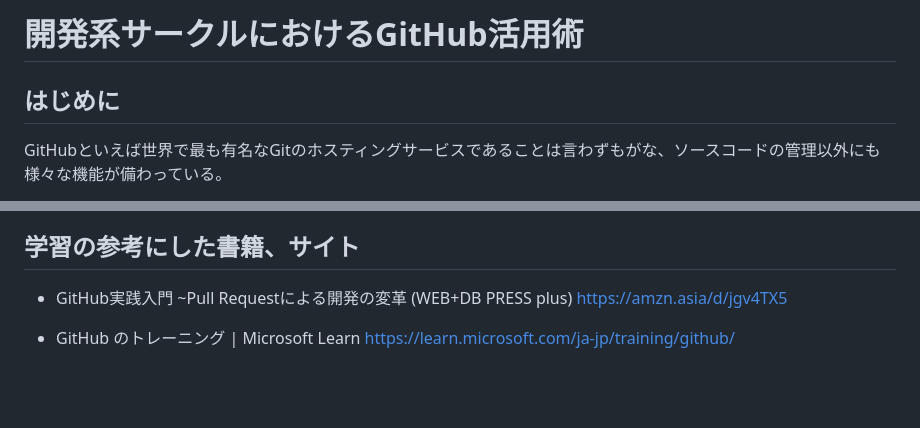
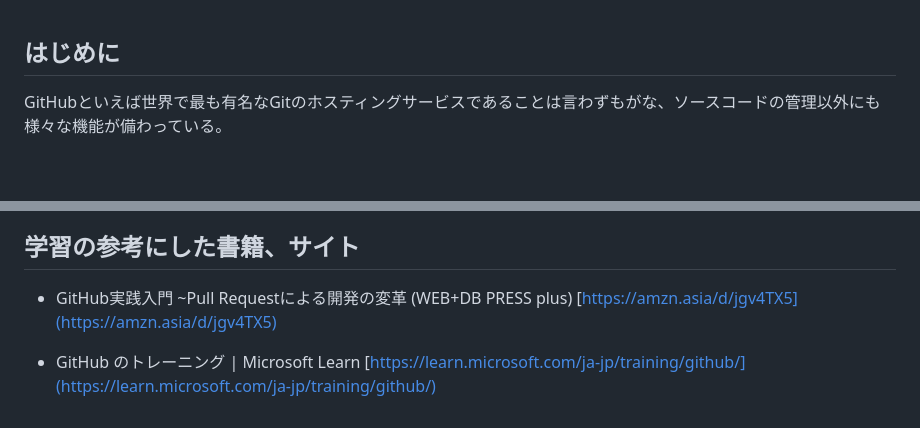
Before and after one commit to CASru-IT/2024ku-fes-tech-fanzine, a Markdown page: articles/dugite.md, 2 parts joined by grey strips. Rendered like a GitHub page; blank space fills up the shorter version.

```diff
--- a/articles/dugite.md
+++ b/articles/dugite.md
@@ -1,5 +1,3 @@
-# 開発系サークルにおけるGitHub活用術
-
 ## はじめに
 
 GitHubといえば世界で最も有名なGitのホスティングサービスであることは言わずもがな、ソースコードの管理以外にも様々な機能が備わっている。
@@ -81,7 +79,7 @@ GitHubはたくさんの機能があって初心者はどうすればよいか
 ## 学習の参考にした書籍、サイト
 
 - GitHub実践入門 ~Pull Requestによる開発の変革 (WEB+DB PRESS plus)
-https://amzn.asia/d/jgv4TX5
+[https://amzn.asia/d/jgv4TX5](https://amzn.asia/d/jgv4TX5)
 
 - GitHub のトレーニング | Microsoft Learn
-  https://learn.microsoft.com/ja-jp/training/github/
+  [https://learn.microsoft.com/ja-jp/training/github/](https://learn.microsoft.com/ja-jp/training/github/)
```
Also changed, not shown: articles/ToYama.md (+2 -6 lines).
